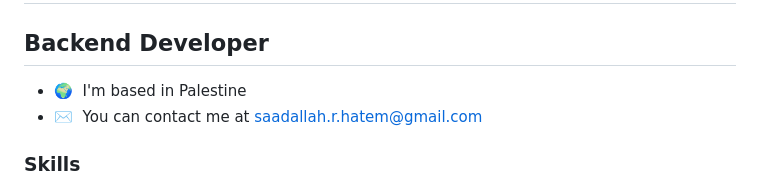
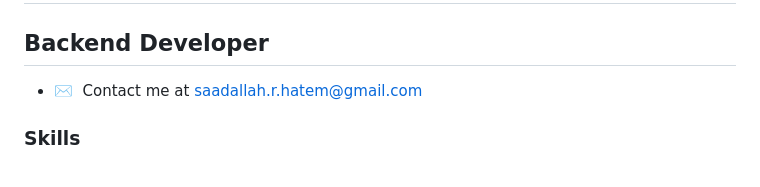
Before and after one commit to HatemSaadallah/HatemSaadallah, a Markdown page: README.md, the part around the change. Rendered like a GitHub page.

```diff
--- a/README.md
+++ b/README.md
@@ -4,8 +4,8 @@ Hi My name is Hatem Saadallah
 Backend Developer
 -----------------
 
-* 🌍  I'm based in Palestine
-* ✉️  You can contact me at [saadallah.r.hatem@gmail.com](mailto:saadallah.r.hatem@gmail.com)
+
+* ✉️  Contact me at [saadallah.r.hatem@gmail.com](mailto:saadallah.r.hatem@gmail.com)
 
 ### Skills
 
```
